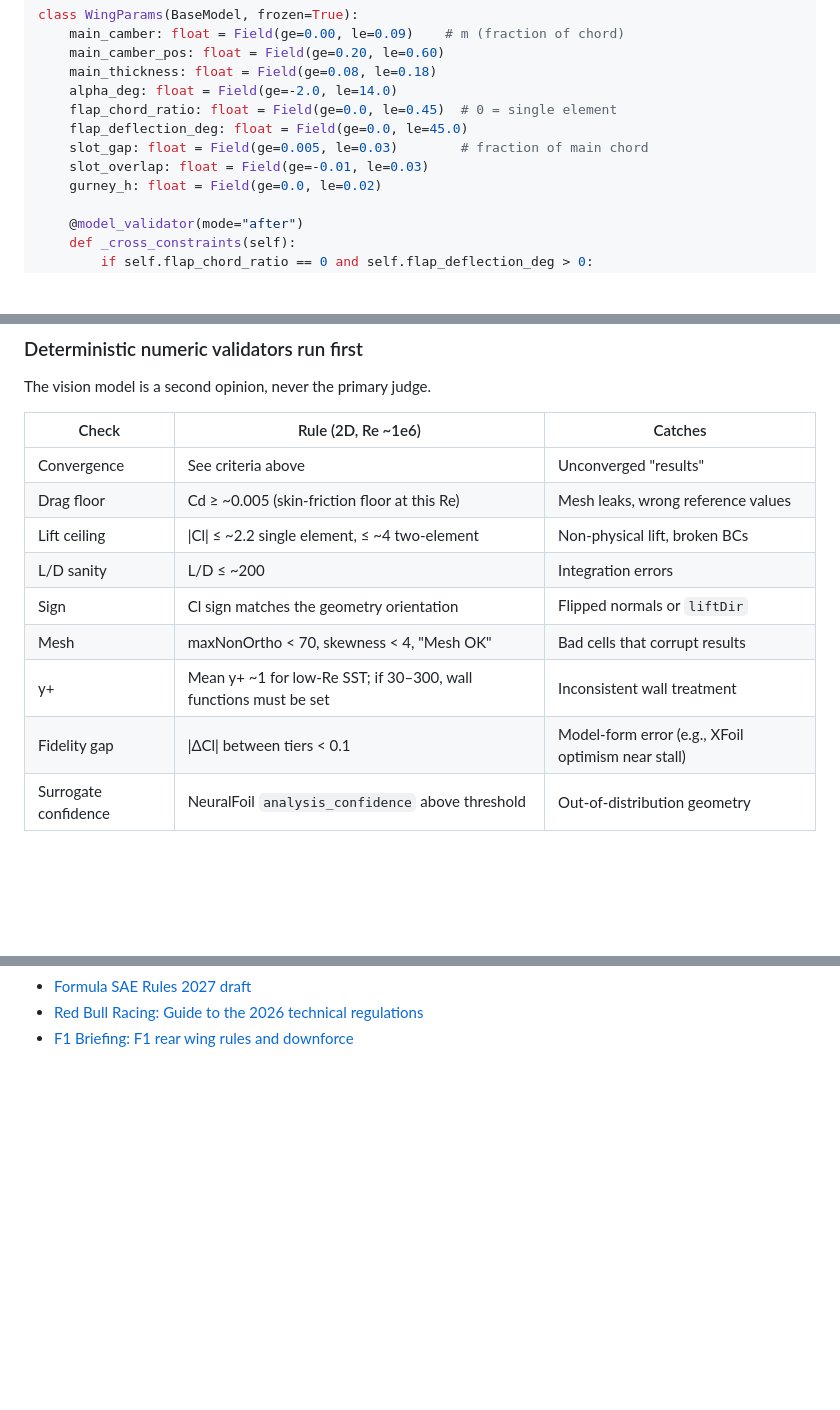
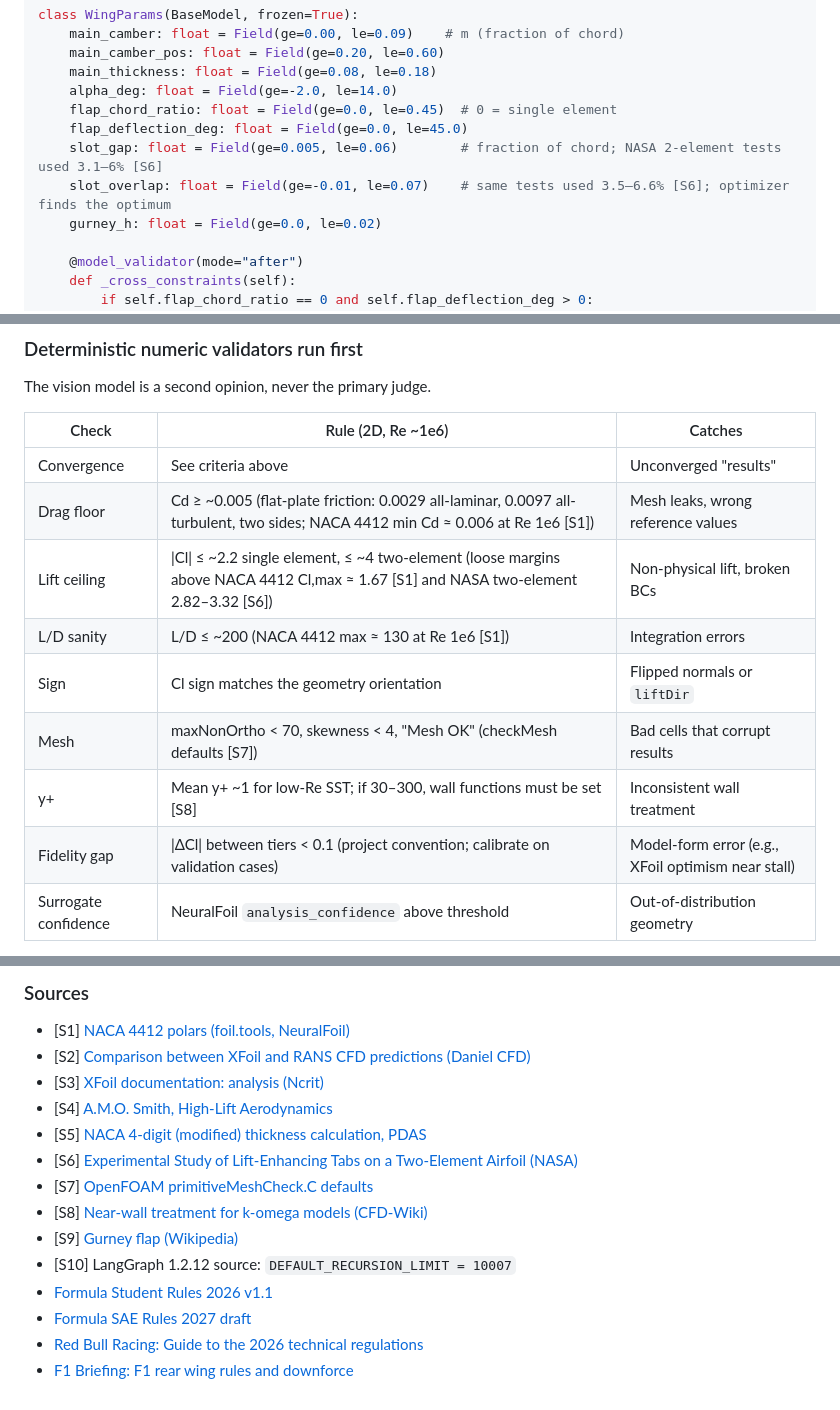
Before and after one commit to AnjaneyaBhardwaj/AeroSwarm, a Markdown page: docs/BLUEPRINT.md, 3 parts joined by grey strips. GitHub-like rendering; blank space fills up the shorter version.

```diff
--- a/docs/BLUEPRINT.md
+++ b/docs/BLUEPRINT.md
@@ -204,8 +205,8 @@ class WingParams(BaseModel, frozen=True):
     alpha_deg: float = Field(ge=-2.0, le=14.0)
     flap_chord_ratio: float = Field(ge=0.0, le=0.45)  # 0 = single element
     flap_deflection_deg: float = Field(ge=0.0, le=45.0)
-    slot_gap: float = Field(ge=0.005, le=0.03)        # fraction of main chord
-    slot_overlap: float = Field(ge=-0.01, le=0.03)
+    slot_gap: float = Field(ge=0.005, le=0.06)        # fraction of chord; NASA 2-element tests used 3.1–6% [S6]
+    slot_overlap: float = Field(ge=-0.01, le=0.07)    # same tests used 3.5–6.6% [S6]; optimizer finds the optimum
     gurney_h: float = Field(ge=0.0, le=0.02)
 
     @model_validator(mode="after")
@@ -588,13 +591,13 @@ The vision model is a second opinion, never the primary judge.
 | Check | Rule (2D, Re ~1e6) | Catches |
 |---|---|---|
 | Convergence | See criteria above | Unconverged "results" |
-| Drag floor | Cd ≥ ~0.005 (skin-friction floor at this Re) | Mesh leaks, wrong reference values |
-| Lift ceiling | \|Cl\| ≤ ~2.2 single element, ≤ ~4 two-element | Non-physical lift, broken BCs |
-| L/D sanity | L/D ≤ ~200 | Integration errors |
+| Drag floor | Cd ≥ ~0.005 (flat-plate friction: 0.0029 all-laminar, 0.0097 all-turbulent, two sides; NACA 4412 min Cd ≈ 0.006 at Re 1e6 [S1]) | Mesh leaks, wrong reference values |
+| Lift ceiling | \|Cl\| ≤ ~2.2 single element, ≤ ~4 two-element (loose margins above NACA 4412 Cl,max ≈ 1.67 [S1] and NASA two-element 2.82–3.32 [S6]) | Non-physical lift, broken BCs |
+| L/D sanity | L/D ≤ ~200 (NACA 4412 max ≈ 130 at Re 1e6 [S1]) | Integration errors |
 | Sign | Cl sign matches the geometry orientation | Flipped normals or `liftDir` |
-| Mesh | maxNonOrtho < 70, skewness < 4, "Mesh OK" | Bad cells that corrupt results |
-| y+ | Mean y+ ~1 for low-Re SST; if 30–300, wall functions must be set | Inconsistent wall treatment |
-| Fidelity gap | \|ΔCl\| between tiers < 0.1 | Model-form error (e.g., XFoil optimism near stall) |
+| Mesh | maxNonOrtho < 70, skewness < 4, "Mesh OK" (checkMesh defaults [S7]) | Bad cells that corrupt results |
+| y+ | Mean y+ ~1 for low-Re SST; if 30–300, wall functions must be set [S8] | Inconsistent wall treatment |
+| Fidelity gap | \|ΔCl\| between tiers < 0.1 (project convention; calibrate on validation cases) | Model-form error (e.g., XFoil optimism near stall) |
 | Surrogate confidence | NeuralFoil `analysis_confidence` above threshold | Out-of-distribution geometry |
 
 The thresholds are engineering bands to tune against your validation cases, not universal constants. Say so in the README.
@@ -1084,3 +1117,16 @@ That last part is what makes the project impressive. Hitting the target is the e
+### Sources
+
+- [S1] [NACA 4412 polars (foil.tools, NeuralFoil)](https://foil.tools/foil/naca4412)
+- [S2] [Comparison between XFoil and RANS CFD predictions (Daniel CFD)](https://www.danielcfd.com/comparison-between-xfoil-rans-cfd-aerodynamic-predictions-2d-airfoil/)
+- [S3] [XFoil documentation: analysis (Ncrit)](https://v0xnihili.github.io/xfoil-docs/analysis/)
+- [S4] [A.M.O. Smith, High-Lift Aerodynamics](https://charles-oneill.com/aem614/ReferenceMaterial/A+M+O+Smith+HIGH+LIFT+AERODYNAMICS.pdf)
+- [S5] [NACA 4-digit (modified) thickness calculation, PDAS](https://www.pdas.com/naca456thick4mcalc.html)
+- [S6] [Experimental Study of Lift-Enhancing Tabs on a Two-Element Airfoil (NASA)](https://ntrs.nasa.gov/api/citations/19980019443/downloads/19980019443.pdf)
+- [S7] [OpenFOAM primitiveMeshCheck.C defaults](https://cpp.openfoam.org/v7/primitiveMeshCheck_8C_source.html)
+- [S8] [Near-wall treatment for k-omega models (CFD-Wiki)](https://www.cfd-online.com/Wiki/Near-wall_treatment_for_k-omega_models)
+- [S9] [Gurney flap (Wikipedia)](https://en.wikipedia.org/wiki/Gurney_flap)
+- [S10] LangGraph 1.2.12 source: `DEFAULT_RECURSION_LIMIT = 10007`
+- [Formula Student Rules 2026 v1.1](https://www.formulastudent.de/fileadmin/user_upload/all/2026/rules/FS-Rules_2026_v1.1.pdf)
 - [Formula SAE Rules 2027 draft](https://spark.docs.iitmotorsports.org/assets/resources/rulebooks/FSAE_Rules_2027_V0_DRAFT_public_comments.pdf)
 - [Red Bull Racing: Guide to the 2026 technical regulations](https://www.redbullracing.com/int-en/projects/bulls-guide-to-the-f1-2026-regulations/technical-regulations)
 - [F1 Briefing: F1 rear wing rules and downforce](https://f1briefing.com/rear-wing-rules-impact-on-f1-downforce/)
```
Also changed, not shown: other parts of docs/BLUEPRINT.md (+39 -6 lines).
